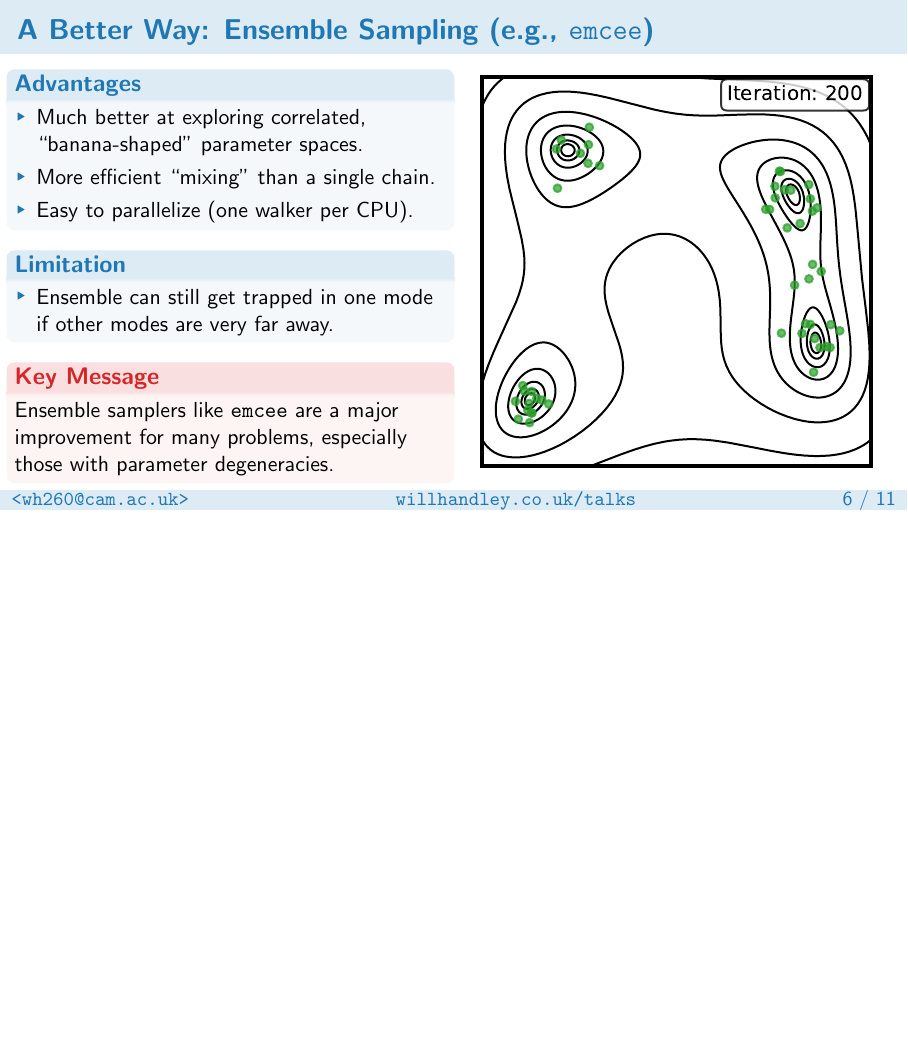
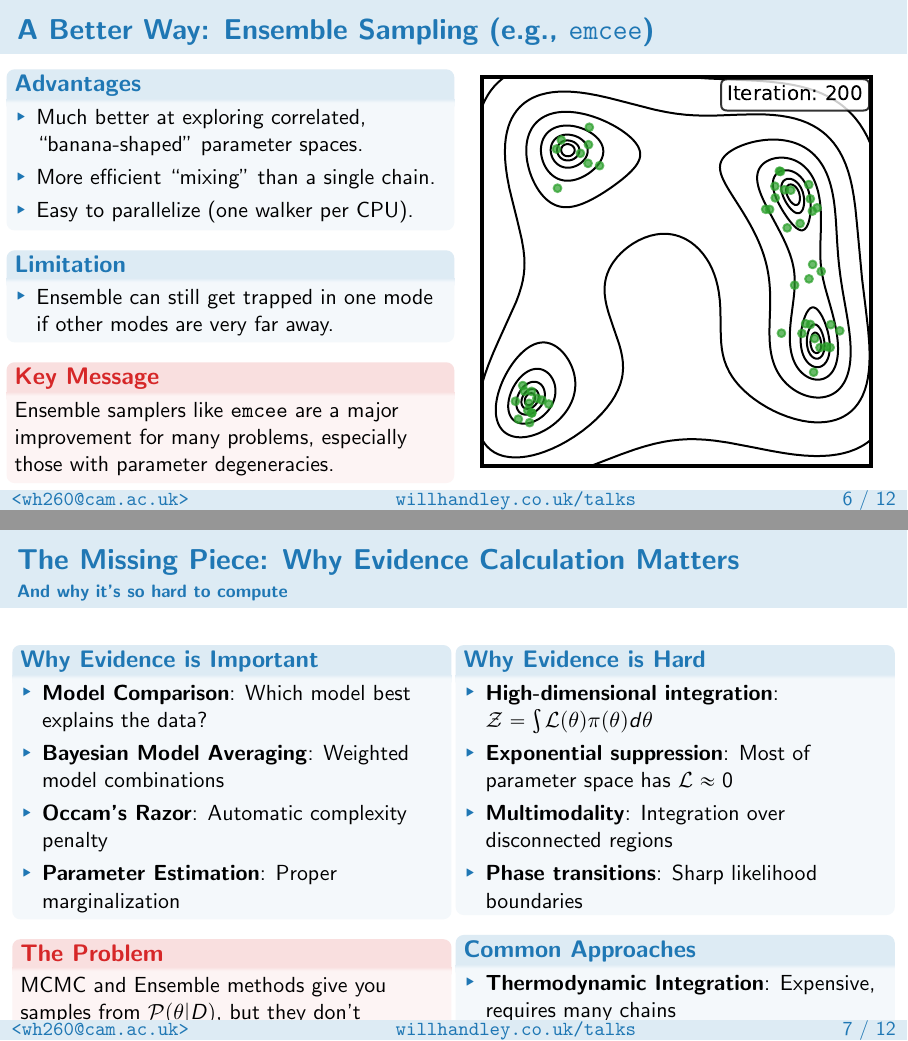
Before and after one commit to williamjameshandley/talks, LaTeX slides (will_handley.tex): page 32 of 61 before the commit and pages 32 and 33 of 62 after it, the two joined at a grey line, the shorter picture padded with empty space. Compiled offline with pdfLaTeX.

```diff
--- a/will_handley.tex
+++ b/will_handley.tex
@@ -245,7 +245,43 @@
     \end{columns}
 \end{frame}
 
-% --- SLIDE 7: Nested Sampling (5 minutes) ---
+% --- SLIDE 7: Why Evidence Calculation Matters (3 minutes) ---
+\begin{frame}
+    \frametitle{The Missing Piece: Why Evidence Calculation Matters}
+    \framesubtitle{And why it's so hard to compute}
+    \begin{columns}[T]
+        \column{0.49\textwidth}
+        \begin{block}{Why Evidence is Important}
+            \begin{itemize}
+                \item \textbf{Model Comparison}: Which model best explains the data?
+                \item \textbf{Bayesian Model Averaging}: Weighted model combinations
+                \item \textbf{Occam's Razor}: Automatic complexity penalty
+                \item \textbf{Parameter Estimation}: Proper marginalization
+            \end{itemize}
+        \end{block}
+        \begin{alertblock}{The Problem}
+            MCMC and Ensemble methods give you samples from $\mathcal{P}(\theta|D)$, but they don't compute $\mathcal{Z}(D)$!
+        \end{alertblock}
+        \column{0.49\textwidth}
+        \begin{block}{Why Evidence is Hard}
+            \begin{itemize}
+                \item \textbf{High-dimensional integration}: $\mathcal{Z} = \int \mathcal{L}(\theta) \pi(\theta) d\theta$
+                \item \textbf{Exponential suppression}: Most of parameter space has $\mathcal{L} \approx 0$
+                \item \textbf{Multimodality}: Integration over disconnected regions
+                \item \textbf{Phase transitions}: Sharp likelihood boundaries
+            \end{itemize}
+        \end{block}
+        \begin{block}{Common Approaches}
+            \begin{itemize}
+                \item \textbf{Thermodynamic Integration}: Expensive, requires many chains
+                \item \textbf{Harmonic Mean}: Notoriously unstable
+                \item \textbf{Nested Sampling}: Designed specifically for evidence calculation
+            \end{itemize}
+        \end{block}
+    \end{columns}
+\end{frame}
+
+% --- SLIDE 8: Nested Sampling (5 minutes) ---
 \begin{frame}<1-8>
     \frametitle{The State of the Art: Nested Sampling (e.g., \texttt{dynesty})}
     \begin{columns}[T]
```
Also changed, not shown: figures/himmelblau_ns.pdf, figures/himmelblau_ns_counting_trick.pdf, will_handley.tex (8 more changed lines), 2 other files.
